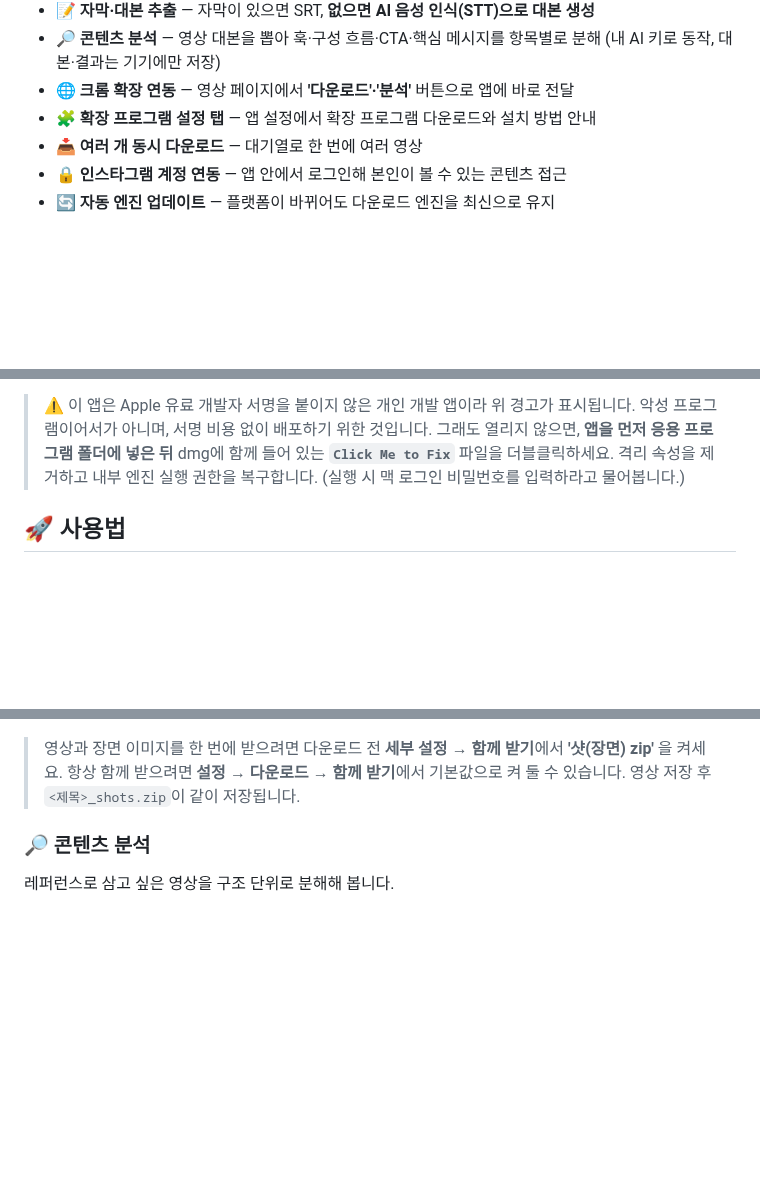
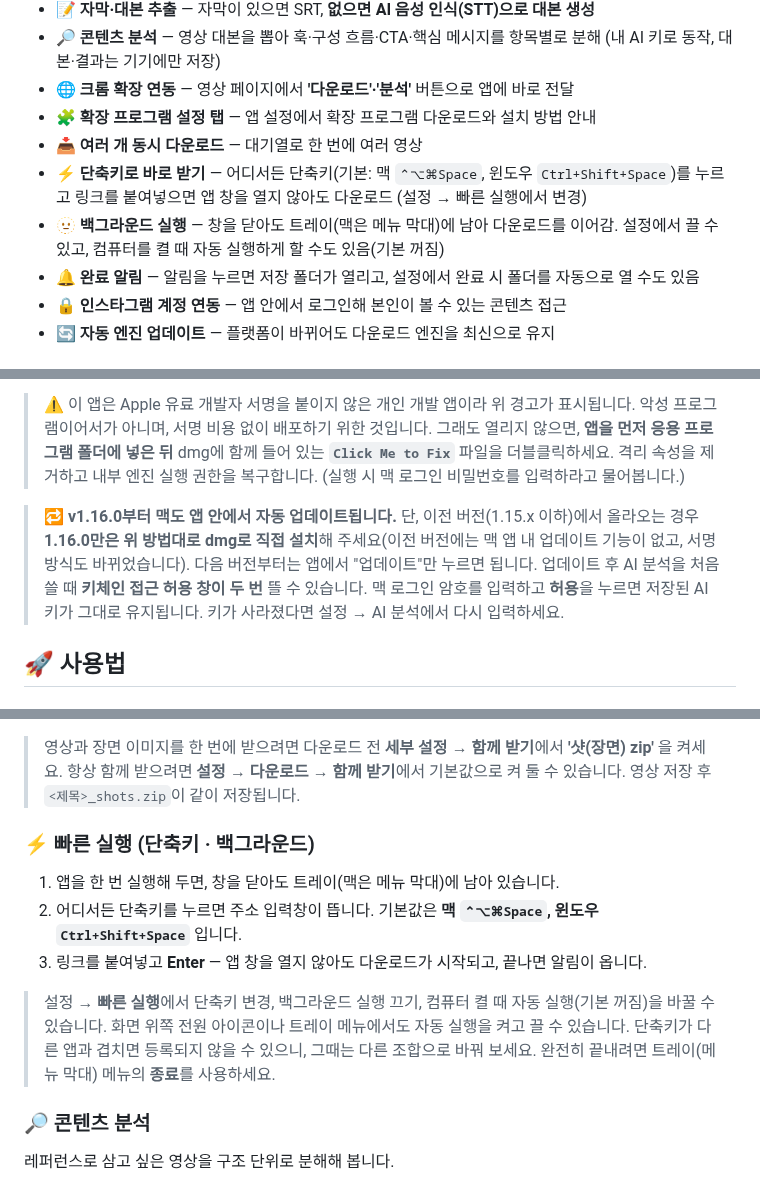
Before and after one commit to thoven-jun/omni-video-downloader-releases, a Markdown page: README.md, 3 parts joined by grey strips. GitHub-like rendering; blank space fills up the shorter version.

```diff
--- a/README.md
+++ b/README.md
@@ -34,6 +34,9 @@
 - 🌐 **크롬 확장 연동** — 영상 페이지에서 **'다운로드'·'분석'** 버튼으로 앱에 바로 전달
 - 🧩 **확장 프로그램 설정 탭** — 앱 설정에서 확장 프로그램 다운로드와 설치 방법 안내
 - 📥 **여러 개 동시 다운로드** — 대기열로 한 번에 여러 영상
+- ⚡ **단축키로 바로 받기** — 어디서든 단축키(기본: 맥 `⌃⌥⌘Space`, 윈도우 `Ctrl+Shift+Space`)를 누르고 링크를 붙여넣으면 앱 창을 열지 않아도 다운로드 (설정 → 빠른 실행에서 변경)
+- 🫥 **백그라운드 실행** — 창을 닫아도 트레이(맥은 메뉴 막대)에 남아 다운로드를 이어감. 설정에서 끌 수 있고, 컴퓨터를 켤 때 자동 실행하게 할 수도 있음(기본 꺼짐)
+- 🔔 **완료 알림** — 알림을 누르면 저장 폴더가 열리고, 설정에서 완료 시 폴더를 자동으로 열 수도 있음
 - 🔒 **인스타그램 계정 연동** — 앱 안에서 로그인해 본인이 볼 수 있는 콘텐츠 접근
 - 🔄 **자동 엔진 업데이트** — 플랫폼이 바뀌어도 다운로드 엔진을 최신으로 유지
 
@@ -69,6 +72,9 @@
 > 그래도 열리지 않으면, **앱을 먼저 응용 프로그램 폴더에 넣은 뒤** dmg에 함께 들어 있는 **`Click Me to Fix`** 파일을 더블클릭하세요.
 > 격리 속성을 제거하고 내부 엔진 실행 권한을 복구합니다. (실행 시 맥 로그인 비밀번호를 입력하라고 물어봅니다.)
 
+> 🔁 **v1.16.0부터 맥도 앱 안에서 자동 업데이트됩니다.** 단, 이전 버전(1.15.x 이하)에서 올라오는 경우 **1.16.0만은 위 방법대로 dmg로 직접 설치**해 주세요(이전 버전에는 맥 앱 내 업데이트 기능이 없고, 서명 방식도 바뀌었습니다). 다음 버전부터는 앱에서 "업데이트"만 누르면 됩니다.
+> 업데이트 후 AI 분석을 처음 쓸 때 **키체인 접근 허용 창이 두 번** 뜰 수 있습니다. 맥 로그인 암호를 입력하고 **허용**을 누르면 저장된 AI 키가 그대로 유지됩니다. 키가 사라졌다면 설정 → AI 분석에서 다시 입력하세요.
+
 ## 🚀 사용법
 
 ### 기본 다운로드
@@ -82,6 +88,15 @@
 3. **다운로드** 클릭 → 완료
 
 > 영상과 장면 이미지를 한 번에 받으려면 다운로드 전 **세부 설정 → 함께 받기**에서 **'샷(장면) zip'** 을 켜세요. 항상 함께 받으려면 **설정 → 다운로드 → 함께 받기**에서 기본값으로 켜 둘 수 있습니다. 영상 저장 후 `<제목>_shots.zip`이 같이 저장됩니다.
+
+### ⚡ 빠른 실행 (단축키 · 백그라운드)
+
+1. 앱을 한 번 실행해 두면, 창을 닫아도 트레이(맥은 메뉴 막대)에 남아 있습니다.
+2. 어디서든 단축키를 누르면 주소 입력창이 뜹니다. 기본값은 **맥 `⌃⌥⌘Space`, 윈도우 `Ctrl+Shift+Space`** 입니다.
+3. 링크를 붙여넣고 **Enter** — 앱 창을 열지 않아도 다운로드가 시작되고, 끝나면 알림이 옵니다.
+
+> 설정 → **빠른 실행**에서 단축키 변경, 백그라운드 실행 끄기, 컴퓨터 켤 때 자동 실행(기본 꺼짐)을 바꿀 수 있습니다. 화면 위쪽 전원 아이콘이나 트레이 메뉴에서도 자동 실행을 켜고 끌 수 있습니다.
+> 단축키가 다른 앱과 겹치면 등록되지 않을 수 있으니, 그때는 다른 조합으로 바꿔 보세요. 완전히 끝내려면 트레이(메뉴 막대) 메뉴의 **종료**를 사용하세요.
 
 ### 🔎 콘텐츠 분석
 
```
Also changed, not shown: other parts of README.md (+10 -3 lines), docs/icon.png, docs/screenshot2.png.
